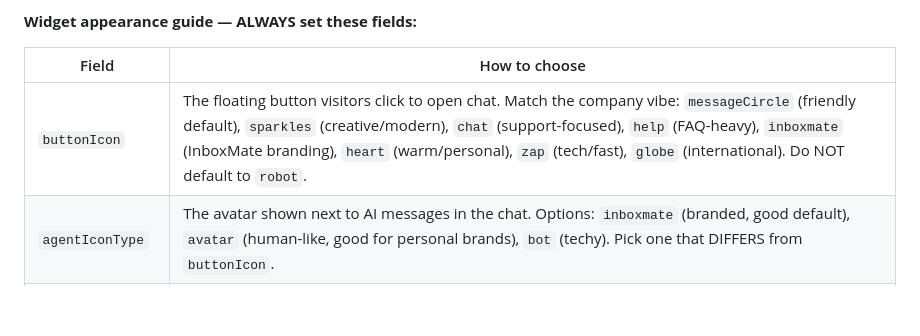
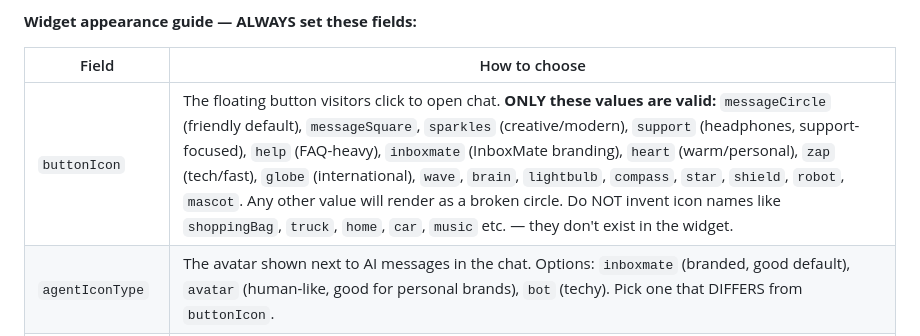
Before and after one commit to psquared-development/psquared-skills, a Markdown page: skills/inboxmate-demo/SKILL.md, the part around the change. GitHub-like rendering; blank space fills up the shorter version.

Commit message:
fix(inboxmate-demo): list exact valid buttonIcon values
Previous list included invalid names (chat, etc) and didn't warn
about non-existent icons rendering as broken circles. Now lists all
17 valid values explicitly with warning.

Co-Authored-By: Claude Opus 4.6 (1M context) <noreply@anthropic.com>

```diff
--- a/skills/inboxmate-demo/SKILL.md
+++ b/skills/inboxmate-demo/SKILL.md
@@ -337,7 +337,7 @@ Use **individual MCP tools** — do NOT use `quick_setup_demo` for the full pipe
 
 | Field | How to choose |
 |-------|--------------|
-| `buttonIcon` | The floating button visitors click to open chat. Match the company vibe: `messageCircle` (friendly default), `sparkles` (creative/modern), `chat` (support-focused), `help` (FAQ-heavy), `inboxmate` (InboxMate branding), `heart` (warm/personal), `zap` (tech/fast), `globe` (international). Do NOT default to `robot`. |
+| `buttonIcon` | The floating button visitors click to open chat. **ONLY these values are valid:** `messageCircle` (friendly default), `messageSquare`, `sparkles` (creative/modern), `support` (headphones, support-focused), `help` (FAQ-heavy), `inboxmate` (InboxMate branding), `heart` (warm/personal), `zap` (tech/fast), `globe` (international), `wave`, `brain`, `lightbulb`, `compass`, `star`, `shield`, `robot`, `mascot`. Any other value will render as a broken circle. Do NOT invent icon names like `shoppingBag`, `truck`, `home`, `car`, `music` etc. — they don't exist in the widget. |
 | `agentIconType` | The avatar shown next to AI messages in the chat. Options: `inboxmate` (branded, good default), `avatar` (human-like, good for personal brands), `bot` (techy). Pick one that DIFFERS from `buttonIcon`. |
 | `buttonShape` | `circle` = round floating button (default, works everywhere). `squared` = rounded square (modern/minimal). `icon-only` = just the icon, no background (sleek/subtle). |
 | `widgetPresence` | `calm` = no animations, professional (corporate/B2B sites). `shimmer` = subtle glow effects (modern/creative brands). Default to `calm` for most business sites. |
```
